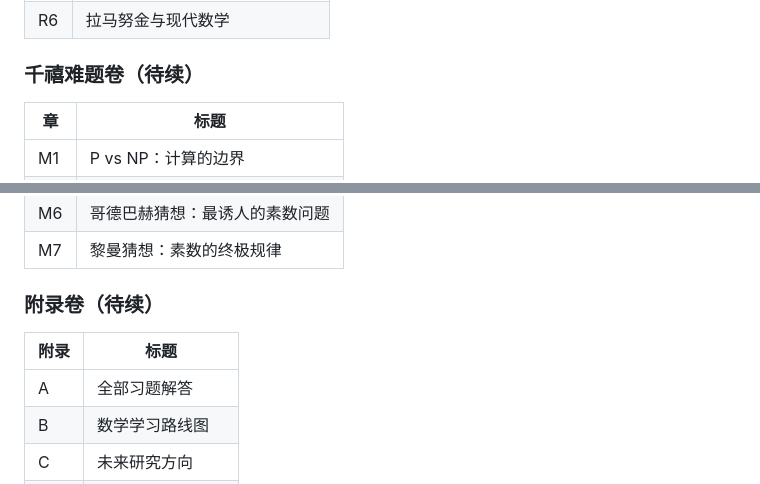
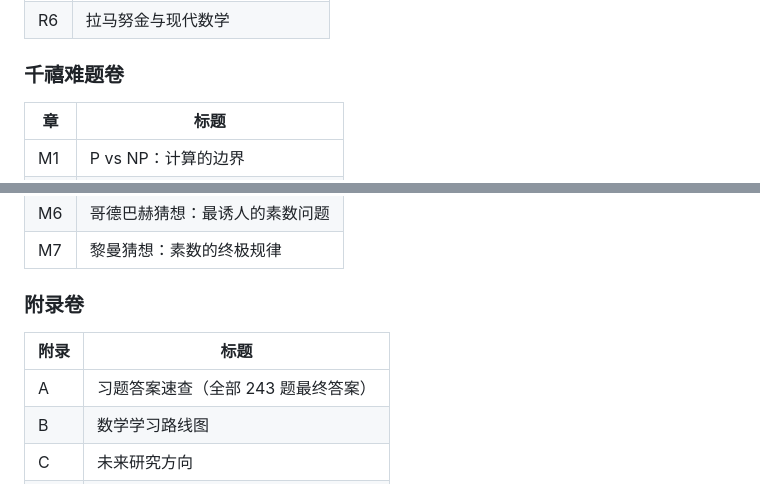
Before and after one commit to curzydj8/mathematics-panorama, a Markdown page: vol1-elementary/00-cover-toc-preface.md, 2 parts joined by grey strips. GitHub-like rendering.

```diff
--- a/vol1-elementary/00-cover-toc-preface.md
+++ b/vol1-elementary/00-cover-toc-preface.md
@@ -102,6 +102,6 @@
 | R6 | 拉马努金与现代数学 |
 
-### 千禧难题卷（待续）
+### 千禧难题卷
 | 章 | 标题 |
 |---|---|
 | M1 | P vs NP：计算的边界 |
@@ -112,10 +112,10 @@
 | M6 | 哥德巴赫猜想：最诱人的素数问题 |
 | M7 | 黎曼猜想：素数的终极规律 |
 
-### 附录卷（待续）
+### 附录卷
 | 附录 | 标题 |
 |---|---|
-| A | 全部习题解答 |
+| A | 习题答案速查（全部 243 题最终答案） |
 | B | 数学学习路线图 |
 | C | 未来研究方向 |
 | D | 符号表与公式速查 |
```
Also changed, not shown: other parts of vol1-elementary/00-cover-toc-preface.md (+7 -7 lines).
